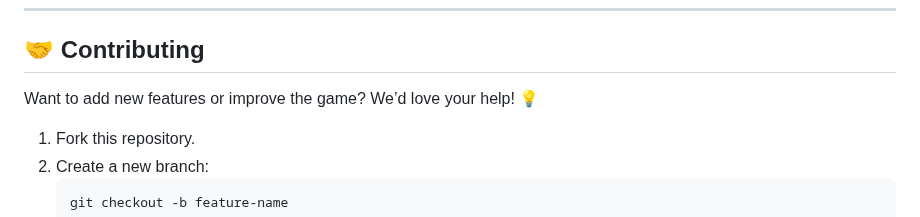
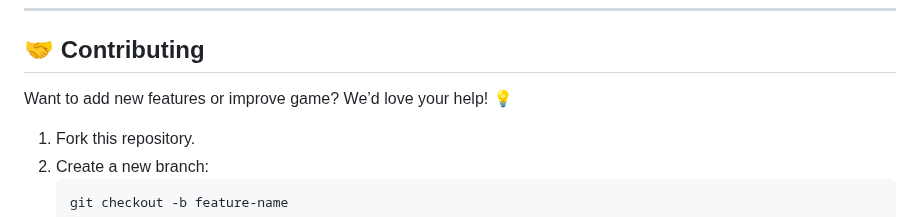
Before and after one commit to KelvCodes/Typing-Master, a Markdown page: README.md, the part around the change. Drawn GitHub-style.

````diff
--- a/README.md
+++ b/README.md
@@ -45,7 +45,7 @@ Ready to boost your typing skills? Let’s go! ⏳🔥
 
 ## 🤝 Contributing
 
-Want to add new features or improve the game? We’d love your help! 💡
+Want to add new features or improve  game? We’d love your help! 💡
 1. Fork this repository.
 2. Create a new branch:
    ```bash
````
